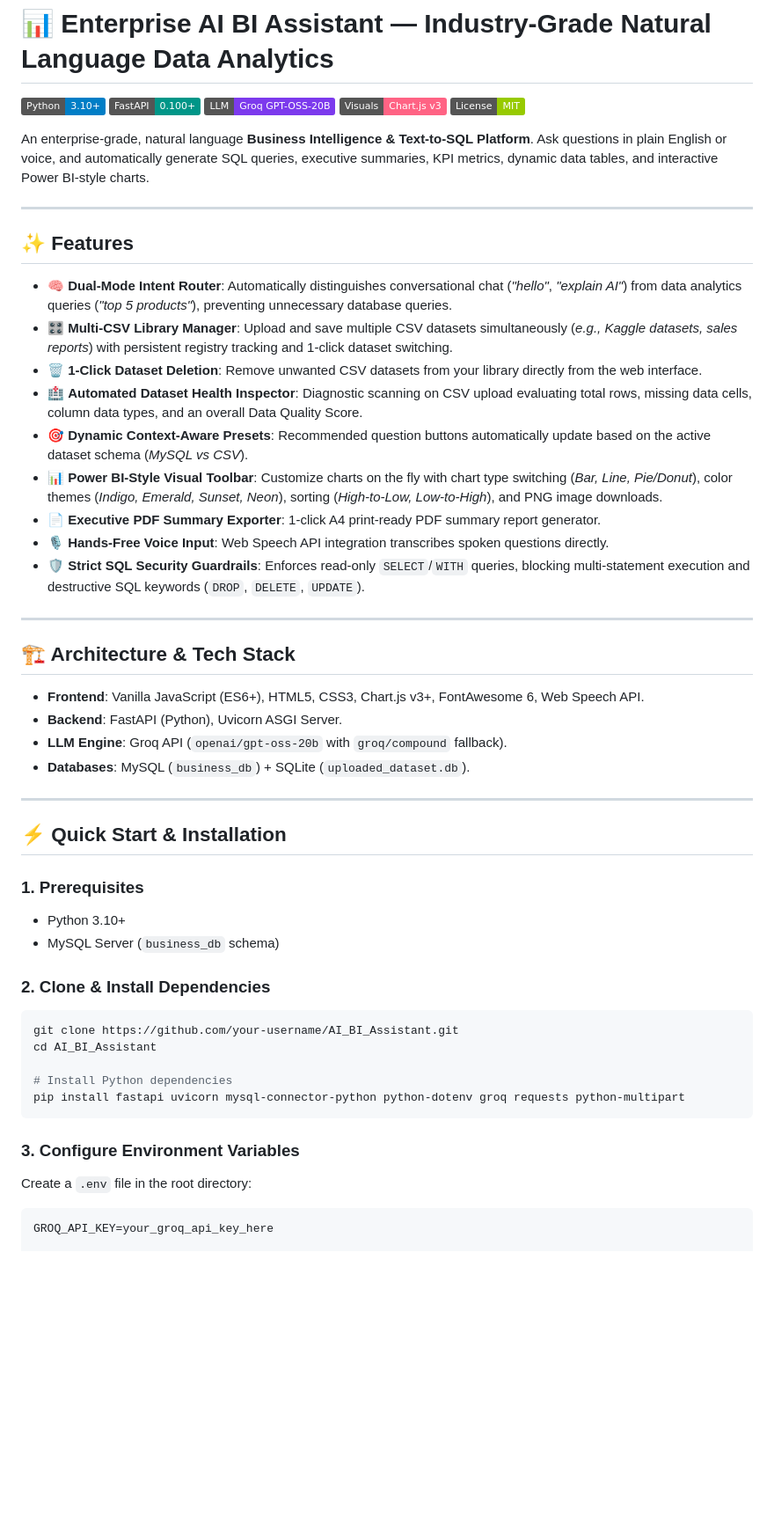
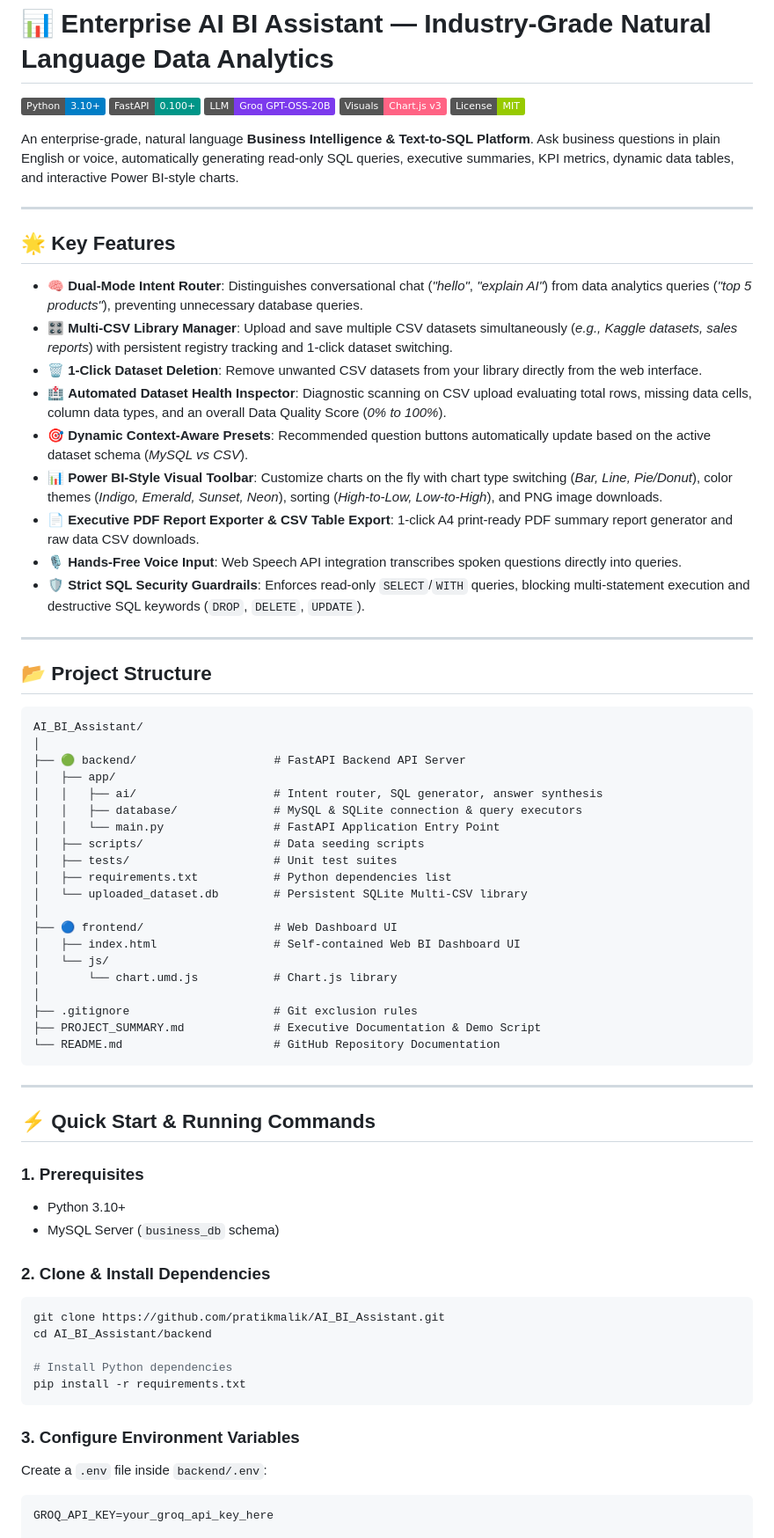
Before and after one commit to pj-prathmeshjanjale/AI-Augmented-BI-Assistant, a Markdown page: README.md, the part around one of its changes. Shown at 88% size. GitHub-like rendering; badges without logos; blank space fills up the shorter version.

Commit message:
Docs: Update README.md with explicit frontend/backend running commands and project structure

````diff
--- a/README.md
+++ b/README.md
@@ -6,34 +6,52 @@
 [![Chart.js](https://img.shields.io/badge/Visuals-Chart.js%20v3-ff6384.svg)](https://www.chartjs.org/)
 [![License](https://img.shields.io/badge/License-MIT-green.svg)](LICENSE)
 
-An enterprise-grade, natural language **Business Intelligence & Text-to-SQL Platform**. Ask questions in plain English or voice, and automatically generate SQL queries, executive summaries, KPI metrics, dynamic data tables, and interactive Power BI-style charts.
+An enterprise-grade, natural language **Business Intelligence & Text-to-SQL Platform**. Ask business questions in plain English or voice, automatically generating read-only SQL queries, executive summaries, KPI metrics, dynamic data tables, and interactive Power BI-style charts.
 
 ---
 
-## ✨ Features
+## 🌟 Key Features
 
-- 🧠 **Dual-Mode Intent Router**: Automatically distinguishes conversational chat (*"hello"*, *"explain AI"*) from data analytics queries (*"top 5 products"*), preventing unnecessary database queries.
+- 🧠 **Dual-Mode Intent Router**: Distinguishes conversational chat (*"hello"*, *"explain AI"*) from data analytics queries (*"top 5 products"*), preventing unnecessary database queries.
 - 🎛️ **Multi-CSV Library Manager**: Upload and save multiple CSV datasets simultaneously (*e.g., Kaggle datasets, sales reports*) with persistent registry tracking and 1-click dataset switching.
 - 🗑️ **1-Click Dataset Deletion**: Remove unwanted CSV datasets from your library directly from the web interface.
-- 🏥 **Automated Dataset Health Inspector**: Diagnostic scanning on CSV upload evaluating total rows, missing data cells, column data types, and an overall Data Quality Score.
+- 🏥 **Automated Dataset Health Inspector**: Diagnostic scanning on CSV upload evaluating total rows, missing data cells, column data types, and an overall Data Quality Score (*0% to 100%*).
 - 🎯 **Dynamic Context-Aware Presets**: Recommended question buttons automatically update based on the active dataset schema (*MySQL vs CSV*).
 - 📊 **Power BI-Style Visual Toolbar**: Customize charts on the fly with chart type switching (*Bar, Line, Pie/Donut*), color themes (*Indigo, Emerald, Sunset, Neon*), sorting (*High-to-Low, Low-to-High*), and PNG image downloads.
-- 📄 **Executive PDF Summary Exporter**: 1-click A4 print-ready PDF summary report generator.
-- 🎙️ **Hands-Free Voice Input**: Web Speech API integration transcribes spoken questions directly.
+- 📄 **Executive PDF Report Exporter & CSV Table Export**: 1-click A4 print-ready PDF summary report generator and raw data CSV downloads.
+- 🎙️ **Hands-Free Voice Input**: Web Speech API integration transcribes spoken questions directly into queries.
 - 🛡️ **Strict SQL Security Guardrails**: Enforces read-only `SELECT`/`WITH` queries, blocking multi-statement execution and destructive SQL keywords (`DROP`, `DELETE`, `UPDATE`).
 
 ---
 
-## 🏗️ Architecture & Tech Stack
+## 📂 Project Structure
 
-- **Frontend**: Vanilla JavaScript (ES6+), HTML5, CSS3, Chart.js v3+, FontAwesome 6, Web Speech API.
-- **Backend**: FastAPI (Python), Uvicorn ASGI Server.
-- **LLM Engine**: Groq API (`openai/gpt-oss-20b` with `groq/compound` fallback).
-- **Databases**: MySQL (`business_db`) + SQLite (`uploaded_dataset.db`).
+```
+AI_BI_Assistant/
+│
+├── 🟢 backend/                    # FastAPI Backend API Server
+│   ├── app/
+│   │   ├── ai/                    # Intent router, SQL generator, answer synthesis
+│   │   ├── database/              # MySQL & SQLite connection & query executors
+│   │   └── main.py                # FastAPI Application Entry Point
+│   ├── scripts/                   # Data seeding scripts
+│   ├── tests/                     # Unit test suites
+│   ├── requirements.txt           # Python dependencies list
+│   └── uploaded_dataset.db        # Persistent SQLite Multi-CSV library
+│
+├── 🔵 frontend/                   # Web Dashboard UI
+│   ├── index.html                 # Self-contained Web BI Dashboard UI
+│   └── js/
+│       └── chart.umd.js           # Chart.js library
+│
+├── .gitignore                     # Git exclusion rules
+├── PROJECT_SUMMARY.md             # Executive Documentation & Demo Script
+└── README.md                      # GitHub Repository Documentation
+```
 
 ---
 
-## ⚡ Quick Start & Installation
+## ⚡ Quick Start & Running Commands
 
 ### 1. Prerequisites
 - Python 3.10+
@@ -41,15 +59,15 @@ An enterprise-grade, natural language **Business Intelligence & Text-to-SQL Plat
 
 ### 2. Clone & Install Dependencies
 ```bash
-git clone https://github.com/your-username/AI_BI_Assistant.git
-cd AI_BI_Assistant
+git clone https://github.com/pratikmalik/AI_BI_Assistant.git
+cd AI_BI_Assistant/backend
 
 # Install Python dependencies
-pip install fastapi uvicorn mysql-connector-python python-dotenv groq requests python-multipart
+pip install -r requirements.txt
 ```
 
 ### 3. Configure Environment Variables
-Create a `.env` file in the root directory:
+Create a `.env` file inside `backend/.env`:
 ```env
 GROQ_API_KEY=your_groq_api_key_here
 
````
Also changed, not shown: other parts of README.md (+15 -3 lines).
